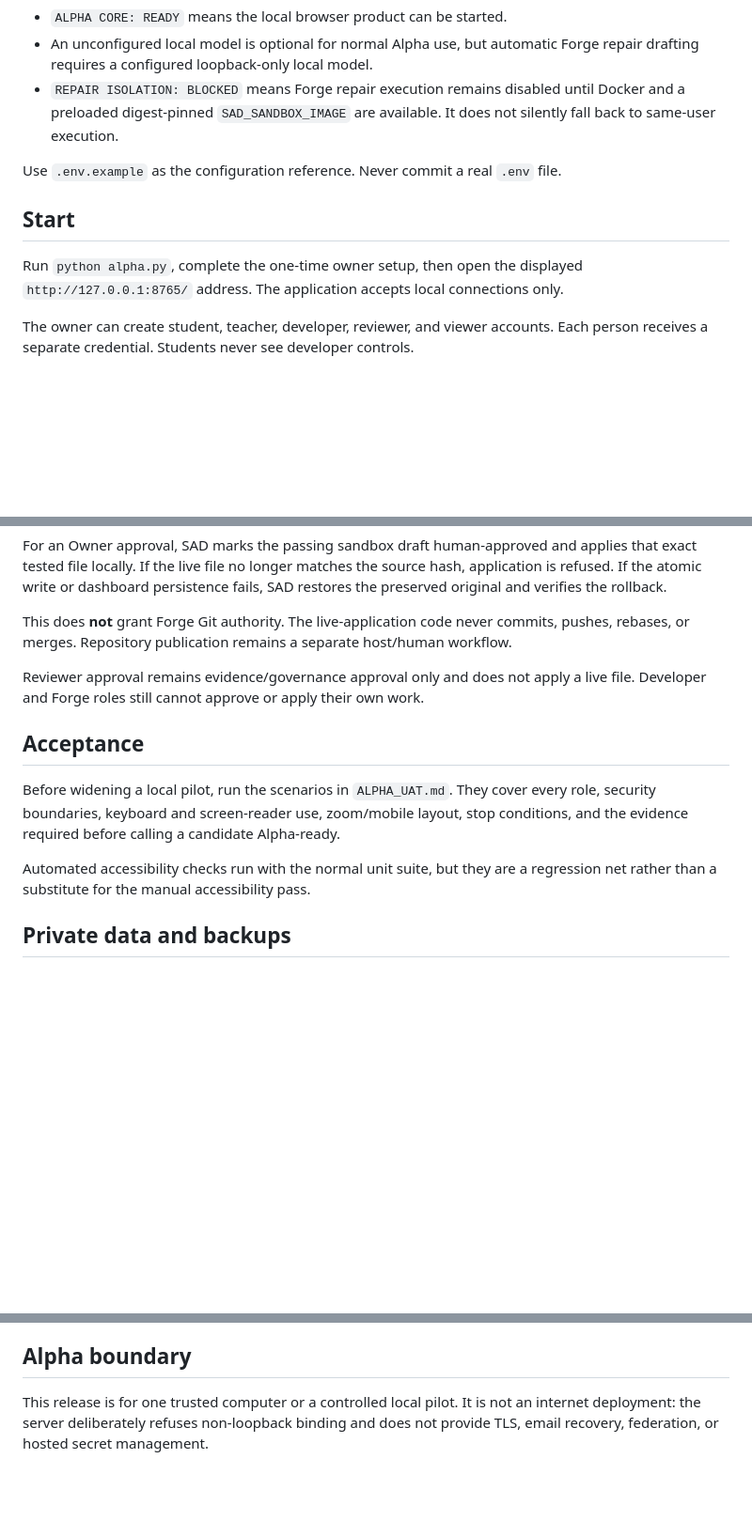
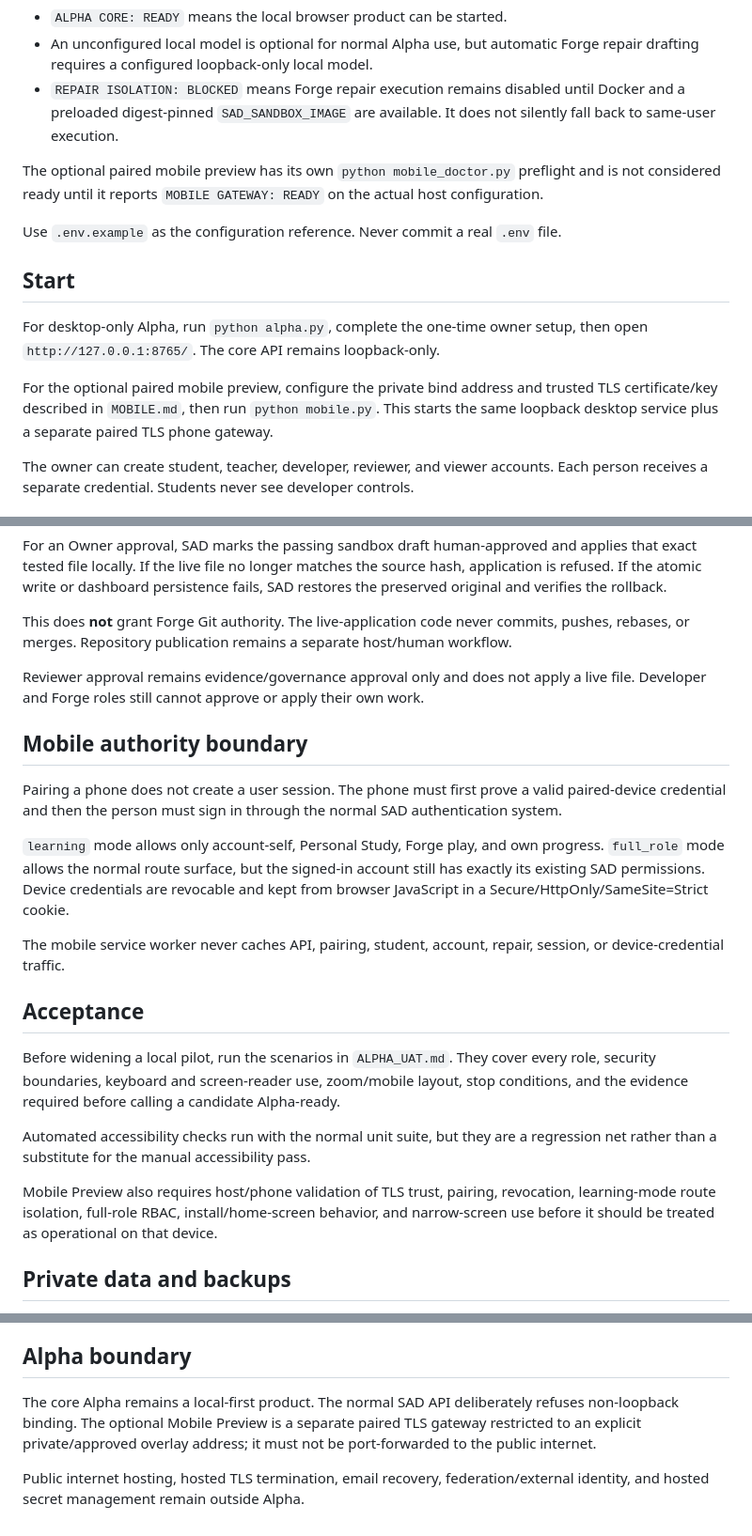
Before and after one commit to 9rr9gkgrb8-code/SAD-Core, a Markdown page: ALPHA1.md, 3 parts joined by grey strips. Shown at 94% size. Drawn GitHub-style; blank space fills up the shorter version.

Commit message:
Add optional paired mobile surface to Alpha guide

```diff
--- a/ALPHA1.md
+++ b/ALPHA1.md
@@ -13,12 +13,20 @@ repair-isolation readiness.
   Docker and a preloaded digest-pinned `SAD_SANDBOX_IMAGE` are available. It does
   not silently fall back to same-user execution.
 
+The optional paired mobile preview has its own `python mobile_doctor.py` preflight
+and is not considered ready until it reports `MOBILE GATEWAY: READY` on the actual
+host configuration.
+
 Use `.env.example` as the configuration reference. Never commit a real `.env` file.
 
 ## Start
 
-Run `python alpha.py`, complete the one-time owner setup, then open the displayed
-`http://127.0.0.1:8765/` address. The application accepts local connections only.
+For desktop-only Alpha, run `python alpha.py`, complete the one-time owner setup, then
+open `http://127.0.0.1:8765/`. The core API remains loopback-only.
+
+For the optional paired mobile preview, configure the private bind address and trusted
+TLS certificate/key described in `MOBILE.md`, then run `python mobile.py`. This starts
+the same loopback desktop service plus a separate paired TLS phone gateway.
 
 The owner can create student, teacher, developer, reviewer, and viewer accounts.
 Each person receives a separate credential. Students never see developer controls.
@@ -60,6 +71,20 @@ workflow.
 Reviewer approval remains evidence/governance approval only and does not apply a live
 file. Developer and Forge roles still cannot approve or apply their own work.
 
+## Mobile authority boundary
+
+Pairing a phone does not create a user session. The phone must first prove a valid
+paired-device credential and then the person must sign in through the normal SAD
+authentication system.
+
+`learning` mode allows only account-self, Personal Study, Forge play, and own progress.
+`full_role` mode allows the normal route surface, but the signed-in account still has
+exactly its existing SAD permissions. Device credentials are revocable and kept from
+browser JavaScript in a Secure/HttpOnly/SameSite=Strict cookie.
+
+The mobile service worker never caches API, pairing, student, account, repair, session,
+or device-credential traffic.
+
 ## Acceptance
 
 Before widening a local pilot, run the scenarios in `ALPHA_UAT.md`. They cover every
@@ -68,6 +93,10 @@ conditions, and the evidence required before calling a candidate Alpha-ready.
 
 Automated accessibility checks run with the normal unit suite, but they are a
 regression net rather than a substitute for the manual accessibility pass.
+
+Mobile Preview also requires host/phone validation of TLS trust, pairing, revocation,
+learning-mode route isolation, full-role RBAC, install/home-screen behavior, and
+narrow-screen use before it should be treated as operational on that device.
 
 ## Private data and backups
 
@@ -89,6 +118,10 @@ roles retain approval and Git authority.
 
 ## Alpha boundary
 
-This release is for one trusted computer or a controlled local pilot. It is not an
-internet deployment: the server deliberately refuses non-loopback binding and does
-not provide TLS, email recovery, federation, or hosted secret management.
+The core Alpha remains a local-first product. The normal SAD API deliberately refuses
+non-loopback binding. The optional Mobile Preview is a separate paired TLS gateway
+restricted to an explicit private/approved overlay address; it must not be
+port-forwarded to the public internet.
+
+Public internet hosting, hosted TLS termination, email recovery, federation/external
+identity, and hosted secret management remain outside Alpha.
```
Also changed, not shown: other parts of ALPHA1.md (+3 -0 lines).
